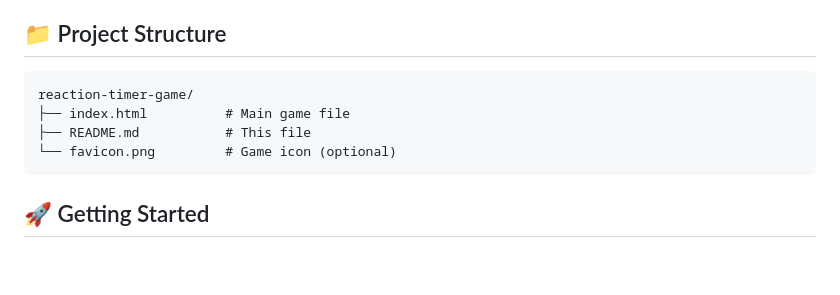
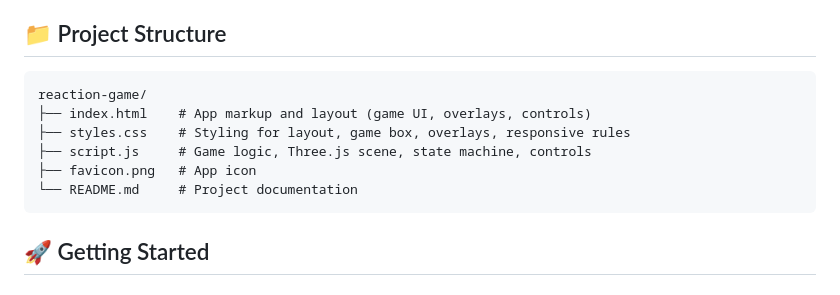
Before and after one commit to JacintoDesign/reaction-game, a Markdown page: README.md, the part around the change. Drawn GitHub-style; blank space fills up the shorter version.

````diff
--- a/README.md
+++ b/README.md
@@ -80,10 +80,12 @@ const GameState = {
 ## 📁 Project Structure
 
 ```
-reaction-timer-game/
-├── index.html          # Main game file
-├── README.md           # This file
-└── favicon.png         # Game icon (optional)
+reaction-game/
+├── index.html    # App markup and layout (game UI, overlays, controls)
+├── styles.css    # Styling for layout, game box, overlays, responsive rules
+├── script.js     # Game logic, Three.js scene, state machine, controls
+├── favicon.png   # App icon
+└── README.md     # Project documentation
 ```
 
 ## 🚀 Getting Started
````
